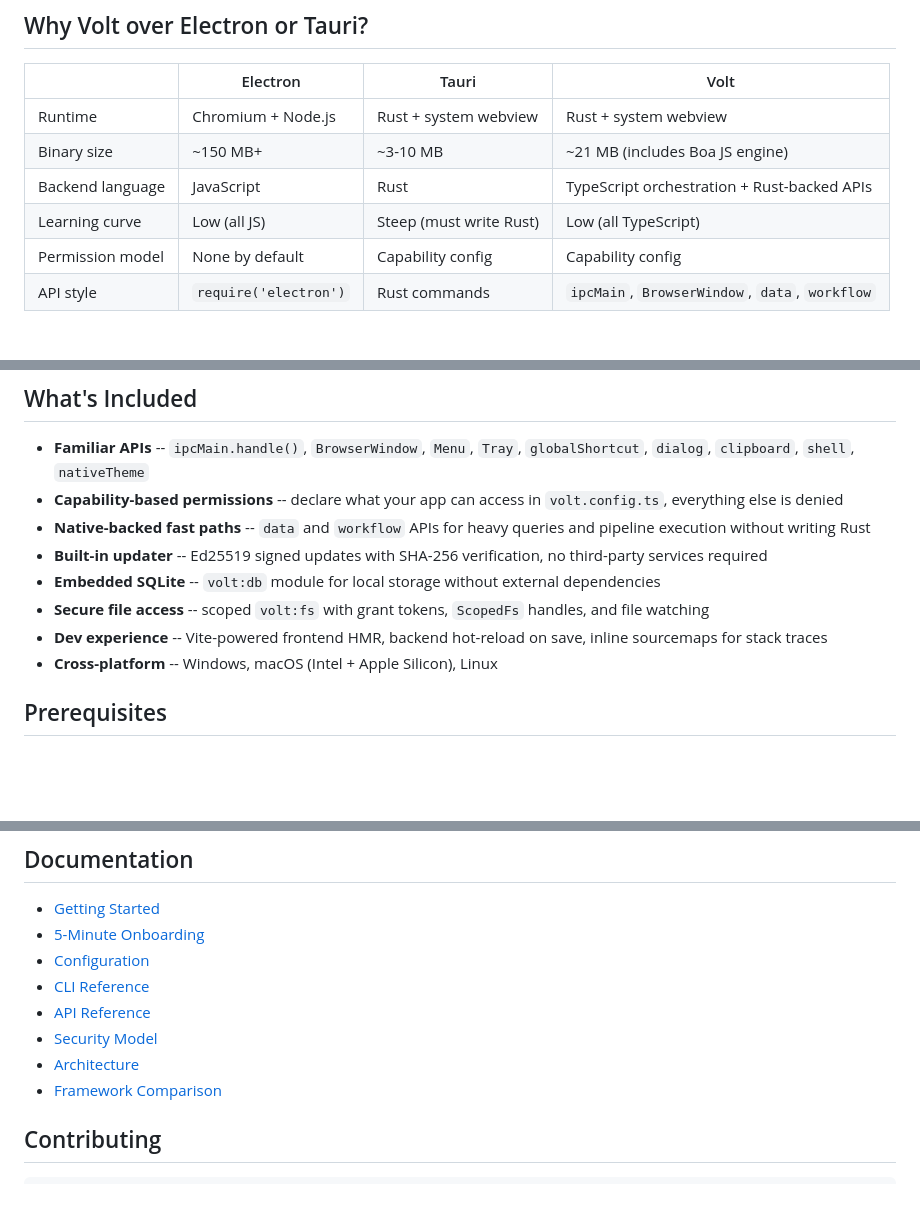
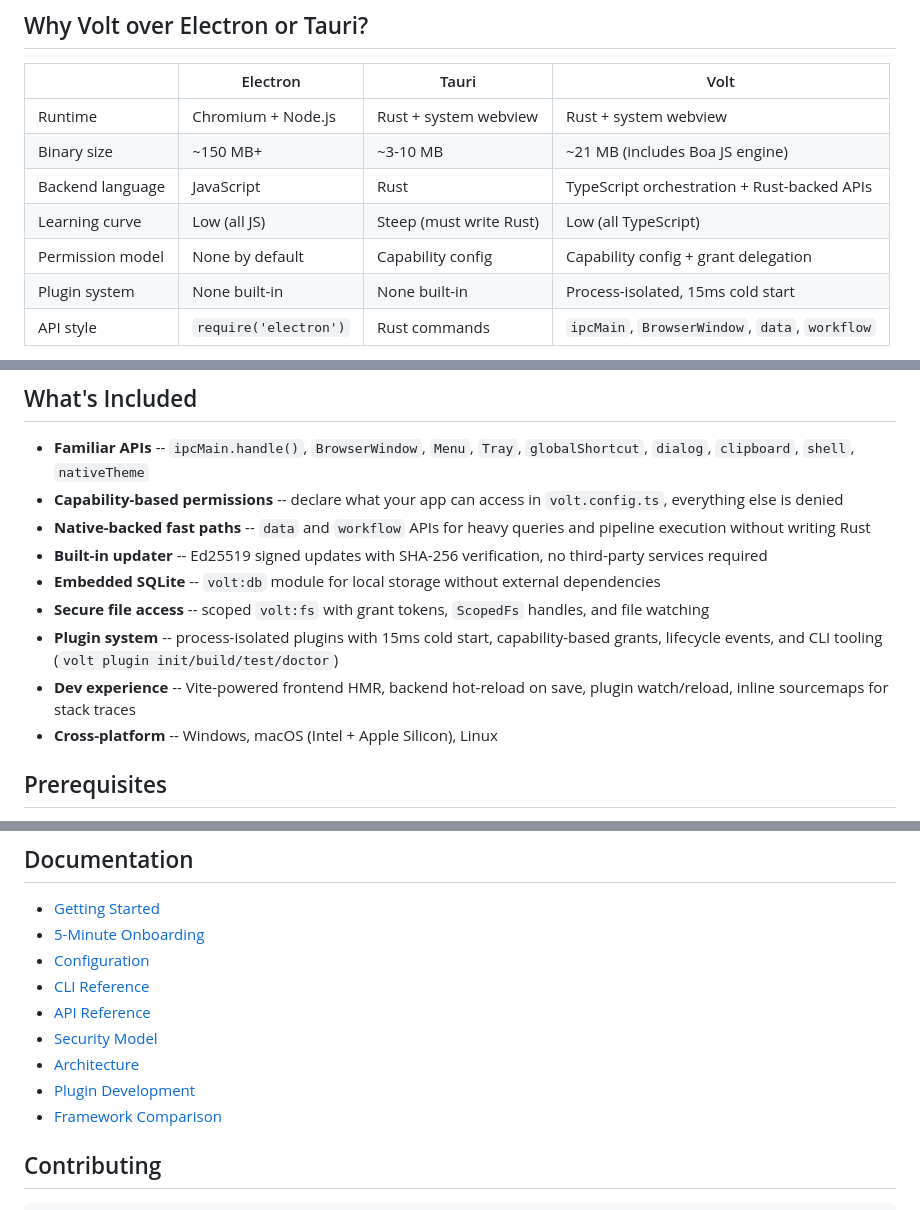
Before and after one commit to voltkithq/Volt, a Markdown page: README.md, 3 parts joined by grey strips. Rendered like a GitHub page; blank space fills up the shorter version.

```diff
--- a/README.md
+++ b/README.md
@@ -44,7 +44,8 @@ npm run package
 | Binary size | ~150 MB+ | ~3-10 MB | ~21 MB (includes Boa JS engine) |
 | Backend language | JavaScript | Rust | TypeScript orchestration + Rust-backed APIs |
 | Learning curve | Low (all JS) | Steep (must write Rust) | Low (all TypeScript) |
-| Permission model | None by default | Capability config | Capability config |
+| Permission model | None by default | Capability config | Capability config + grant delegation |
+| Plugin system | None built-in | None built-in | Process-isolated, 15ms cold start |
 | API style | `require('electron')` | Rust commands | `ipcMain`, `BrowserWindow`, `data`, `workflow` |
 
 Volt sits between Electron and Tauri. You get Electron-style TypeScript app authoring with a Rust-backed runtime, capability-based permissions by default, and native fast paths for heavy operations. Volt's binary is larger than Tauri because it embeds the Boa JavaScript engine for backend TypeScript execution — the tradeoff for not requiring app developers to write Rust. Volt is not trying to be a drop-in Electron replacement for arbitrary main-process JavaScript workloads.
@@ -70,7 +71,8 @@ Volt sits between Electron and Tauri. You get Electron-style TypeScript app auth
 - **Built-in updater** -- Ed25519 signed updates with SHA-256 verification, no third-party services required
 - **Embedded SQLite** -- `volt:db` module for local storage without external dependencies
 - **Secure file access** -- scoped `volt:fs` with grant tokens, `ScopedFs` handles, and file watching
-- **Dev experience** -- Vite-powered frontend HMR, backend hot-reload on save, inline sourcemaps for stack traces
+- **Plugin system** -- process-isolated plugins with 15ms cold start, capability-based grants, lifecycle events, and CLI tooling (`volt plugin init/build/test/doctor`)
+- **Dev experience** -- Vite-powered frontend HMR, backend hot-reload on save, plugin watch/reload, inline sourcemaps for stack traces
 - **Cross-platform** -- Windows, macOS (Intel + Apple Silicon), Linux
 
 ## Prerequisites
@@ -148,6 +203,7 @@ Pre-1.0 release (`0.1.x`). Core APIs are stable enough to build against, but Vol
 - [API Reference](docs/api/README.md)
 - [Security Model](docs/security.md)
 - [Architecture](docs/architecture.md)
+- [Plugin Development](docs/plugin-cli.md)
 - [Framework Comparison](docs/hard-parts-comparison.md)
 
 ## Contributing
```
Also changed, not shown: other parts of README.md (+53 -0 lines).
